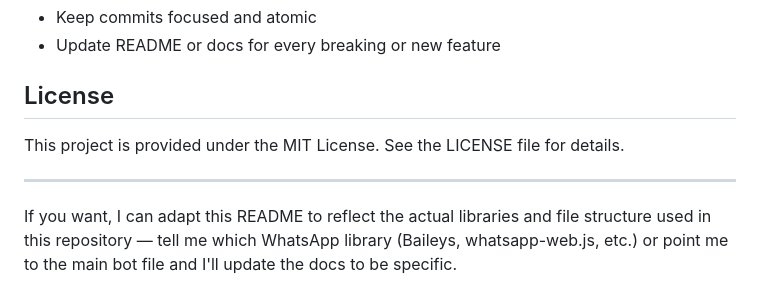
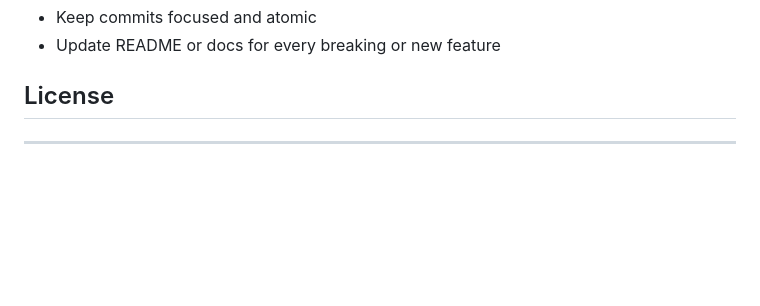
Before and after one commit to krish12388/whatsapp-tagall-bot, a Markdown page: README.md, the part around the change. GitHub-like rendering; blank space fills up the shorter version.

Commit message:
Remove license and adaptation notes from README
Removed license information and additional notes from README.

```diff
--- a/README.md
+++ b/README.md
@@ -106,8 +106,5 @@ Guidelines:
 
 ## License
 
-This project is provided under the MIT License. See the LICENSE file for details.
 
 ---
-
-If you want, I can adapt this README to reflect the actual libraries and file structure used in this repository — tell me which WhatsApp library (Baileys, whatsapp-web.js, etc.) or point me to the main bot file and I'll update the docs to be specific.
```
